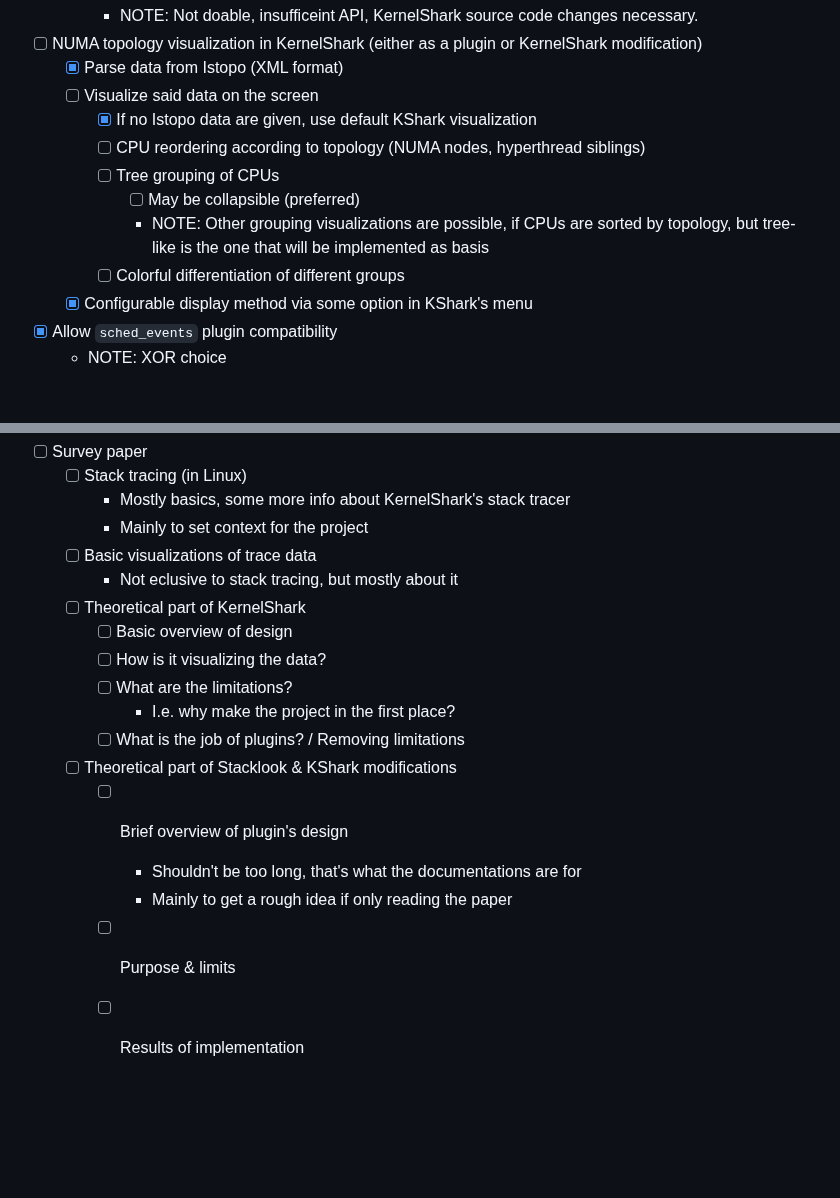
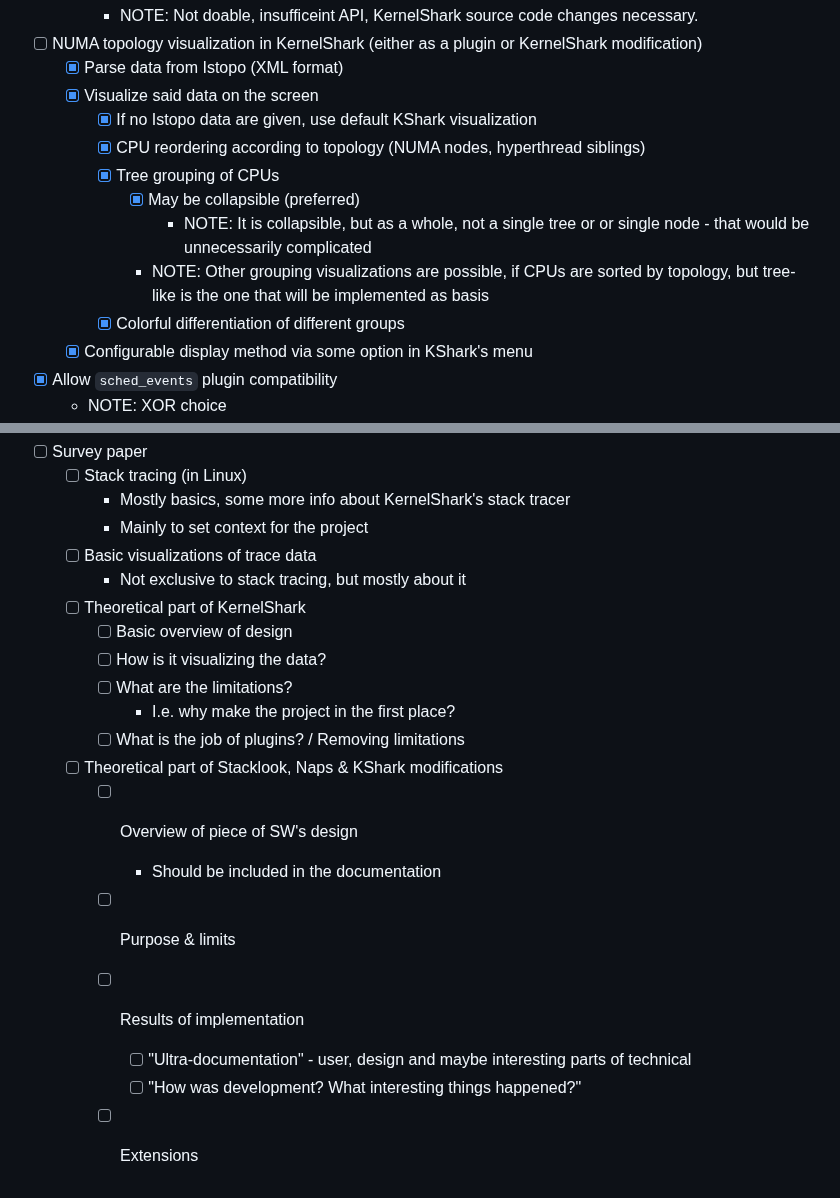
Before and after one commit to DJSeb/kernel-shark-sebanek-gh-mirror, a Markdown page: README.md, 2 parts joined by grey strips. Drawn GitHub-style; blank space fills up the shorter version.

Commit message:
(Meta) Tasklist improvements

```diff
--- a/README.md
+++ b/README.md
@@ -102,15 +102,17 @@ _Functionalities:_
     - NOTE: Not doable, insufficeint API, KernelShark source code changes necessary.
 - [ ] NUMA topology visualization in KernelShark (either as a plugin or KernelShark modification)
   - [x] Parse data from Istopo (XML format)
-  - [ ] Visualize said data on the screen
+  - [x] Visualize said data on the screen
     - [x] If no Istopo data are given, use default KShark visualization
-    - [ ] CPU reordering according to topology (NUMA nodes, hyperthread siblings)
-    - [ ] Tree grouping of CPUs
-      - [ ] May be collapsible (preferred)
+    - [x] CPU reordering according to topology (NUMA nodes, hyperthread siblings)
+    - [x] Tree grouping of CPUs
+      - [x] May be collapsible (preferred)
+        - NOTE: It is collapsible, but as a whole, not a single tree or
+          or single node - that would be unnecessarily complicated
       - NOTE: Other grouping visualizations are possible, if
         CPUs are sorted by topology, but tree-like is the one
         that will be implemented as basis
-    - [ ] Colorful differentiation of different groups
+    - [x] Colorful differentiation of different groups
   - [x] Configurable display method via some option in KShark's menu
 - [x] Allow `sched_events` plugin compatibility
   - NOTE: XOR choice
@@ -153,16 +155,19 @@ _Non-software goal - write survey paper:_
     - Mostly basics, some more info about KernelShark's stack tracer
     - Mainly to set context for the project
   - [ ] Basic visualizations of trace data
-    - Not eclusive to stack tracing, but mostly about it
+    - Not exclusive to stack tracing, but mostly about it
   - [ ] Theoretical part of KernelShark
     - [ ] Basic overview of design
     - [ ] How is it visualizing the data?
     - [ ] What are the limitations?
       - I.e. why make the project in the first place?
     - [ ] What is the job of plugins? / Removing limitations
-  - [ ] Theoretical part of Stacklook & KShark modifications
-    - [ ] Brief overview of plugin's design
-      - Shouldn't be too long, that's what the documentations are for
-      - Mainly to get a rough idea if only reading the paper
+  - [ ] Theoretical part of Stacklook, Naps & KShark modifications
+    - [ ] Overview of piece of SW's design
+      - Should be included in the documentation
     - [ ] Purpose & limits
     - [ ] Results of implementation
+      - [ ] "Ultra-documentation" - user, design and maybe interesting parts
+            of technical
+      - [ ] "How was development? What interesting things happened?"
+    - [ ] Extensions
```
Also changed, not shown: other parts of README.md (+3 -3 lines).
